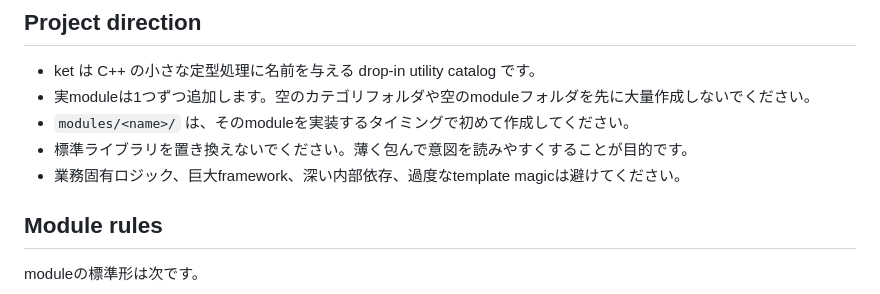
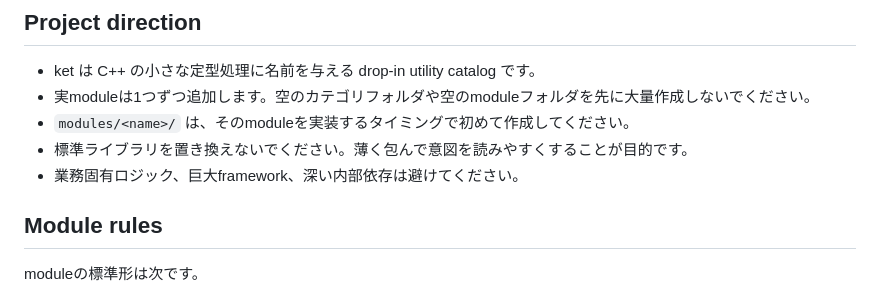
Before and after one commit to horiyamayoh/ket, a Markdown page: AGENTS.md, the part around the change. Drawn GitHub-style.

Commit message:
template を避ける旨の記載を削除（コーディングエージェントが template を一切避ける誤動作となるため）

```diff
--- a/AGENTS.md
+++ b/AGENTS.md
@@ -14,7 +14,7 @@
 - 実moduleは1つずつ追加します。空のカテゴリフォルダや空のmoduleフォルダを先に大量作成しないでください。
 - `modules/<name>/` は、そのmoduleを実装するタイミングで初めて作成してください。
 - 標準ライブラリを置き換えないでください。薄く包んで意図を読みやすくすることが目的です。
-- 業務固有ロジック、巨大framework、深い内部依存、過度なtemplate magicは避けてください。
+- 業務固有ロジック、巨大framework、深い内部依存は避けてください。
 
 ## Module rules
 
```
Also changed, not shown: ket_coding_agent_brief.md (+0 -1 lines).
